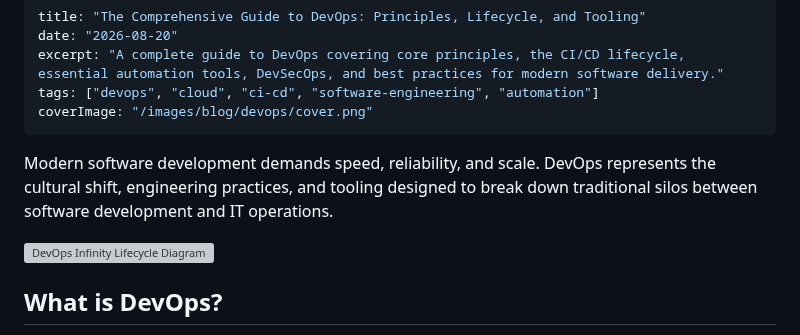
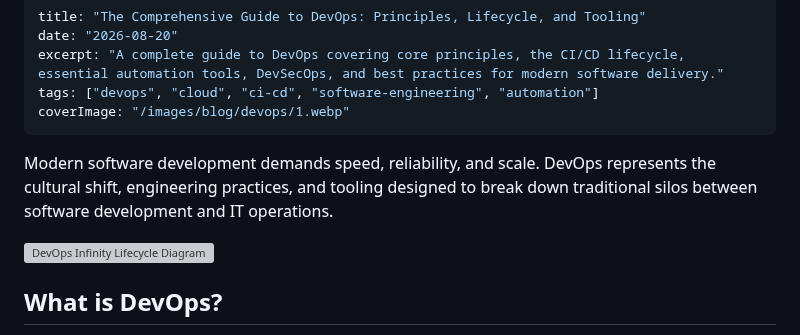
Before and after one commit to KavishkaDulshan/Portfolio-Blog, a Markdown page: src/posts/DevOps.md, the part around one of its changes. Drawn GitHub-style; grey boxes are pictures that could not be loaded.

Commit message:
DevOps post update

```diff
--- a/src/posts/DevOps.md
+++ b/src/posts/DevOps.md
@@ -3,7 +3,7 @@ title: "The Comprehensive Guide to DevOps: Principles, Lifecycle, and Tooling"
 date: "2026-08-20"
 excerpt: "A complete guide to DevOps covering core principles, the CI/CD lifecycle, essential automation tools, DevSecOps, and best practices for modern software delivery."
 tags: ["devops", "cloud", "ci-cd", "software-engineering", "automation"]
-coverImage: "/images/blog/devops/cover.png"
+coverImage: "/images/blog/devops/1.webp"
 ---
 
 Modern software development demands speed, reliability, and scale. DevOps represents the cultural shift, engineering practices, and tooling designed to break down traditional silos between software development and IT operations.
```
Also changed, not shown: other parts of src/posts/DevOps.md (+1 -1 lines).
